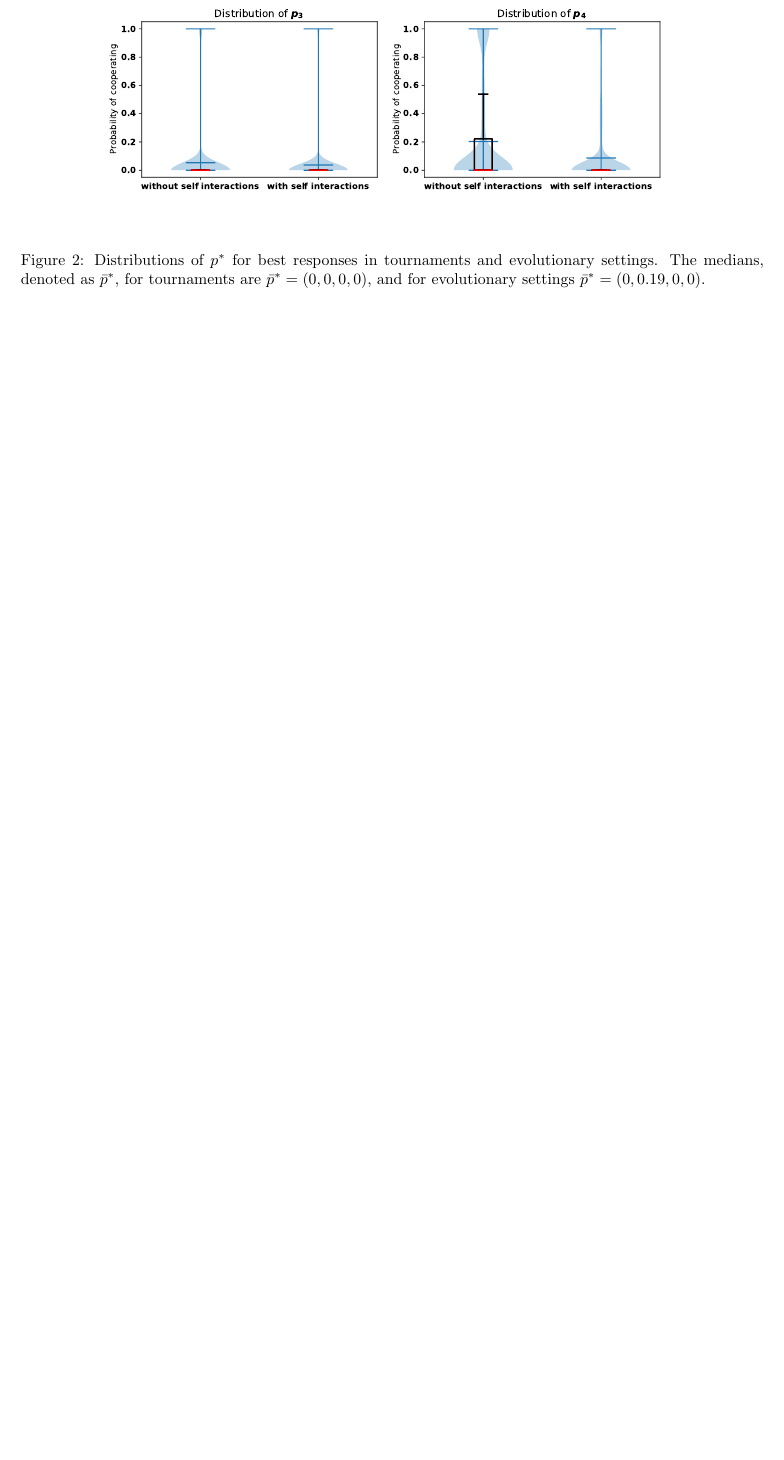
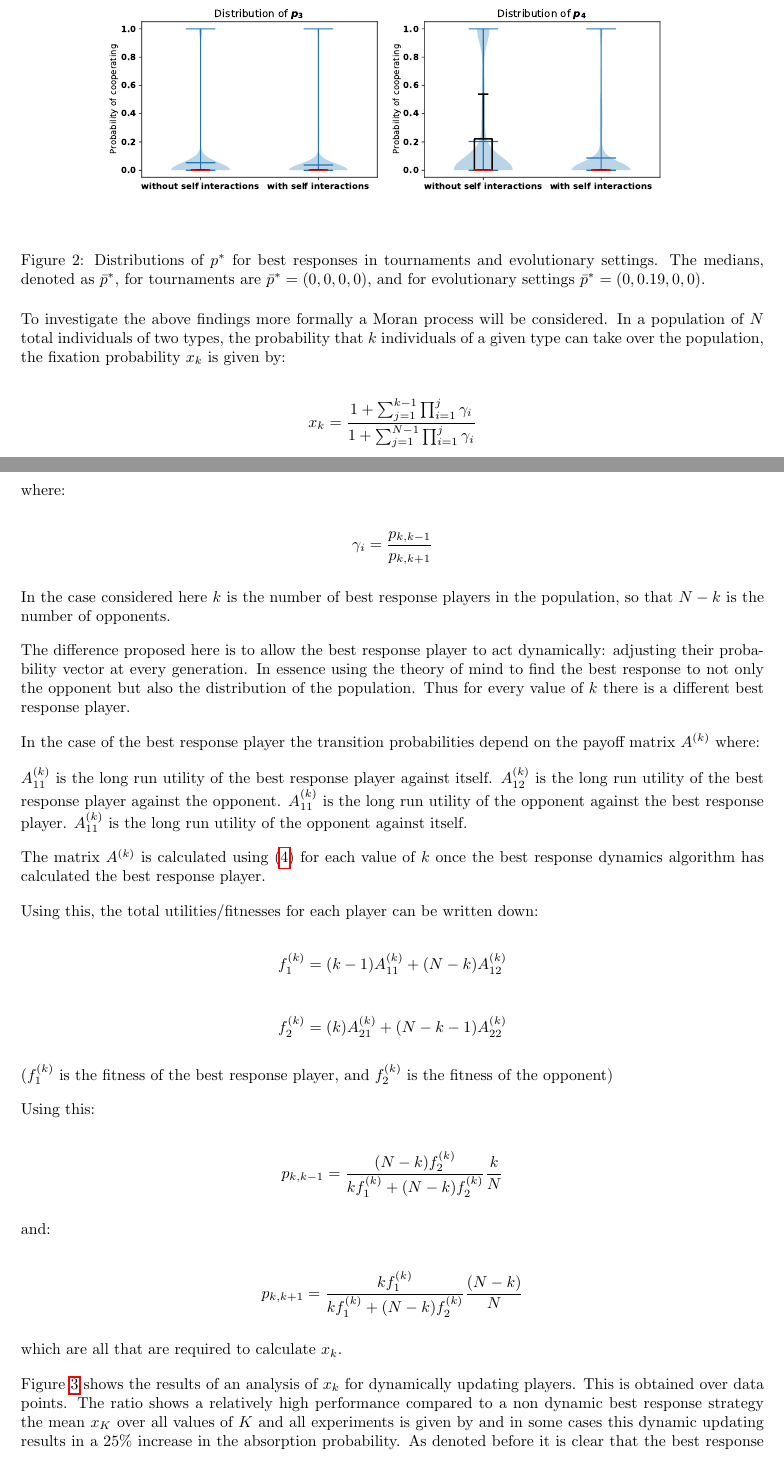
Before and after one commit to Nikoleta-v3/Memory-size-in-the-prisoners-dilemma, a LaTeX paper (main.tex): part of page 8 of 18 before the commit and two parts of pages 8 and 9 of 20 after it, the two joined at a grey line, cut so that both start at the same text, the shorter picture padded with empty space. Compiled offline with pdfLaTeX.

Commit message:
Add discussion of Moran process.

```diff
--- a/main.tex
+++ b/main.tex
@@ -500,3 +500,64 @@ occur.
     \label{fig:behaviour_violin_plots}
 \end{figure}
 
+% TODO Discuss if this is the correct location
+To investigate the above findings more formally a Moran process will be
+considered. % TODO Add general reference text about Moran process.
+In a population of \(N\) total individuals of two types, the probability that \(k\)
+individuals of a given type can take over the population, the fixation
+probability \(x_k\) is given by:
+
+\[ x_k = \frac{ 1 + \sum_{j=1}^{k-1}\prod_{i=1}^j\gamma_i }{ 1 +
+\sum_{j=1}^{N-1}\prod_{i=1}^j\gamma_i } \]
+
+where:
+
+\[ \gamma_i = \frac{ p_{k, k - 1} }{ p_{k, k + 1} } \]
+
+In the case considered here \(k\) is the number of best response players in the
+population, so that \(N - k\) is the number of opponents.
+
+The difference proposed here is to allow the best response player to act
+dynamically: adjusting their probability vector at every generation. In essence
+using the theory of mind to find the best response to not only the opponent but
+also the distribution of the population.
+Thus for every value of \(k\) there is a different best response player.
+
+In the case of the best response player the transition probabilities depend on the payoff matrix \(A ^ {(k)}\) where:
+
+\(A ^ {(k)}_{11}\) is the long run utility of the best response player against itself.
+\(A ^ {(k)}_{12}\) is the long run utility of the best response player against the opponent.
+\(A ^ {(k)}_{11}\) is the long run utility of the opponent against the best response player.
+\(A ^ {(k)}_{11}\) is the long run utility of the opponent against itself.
+
+The matrix \(A ^ {(k)}\) is calculated using (\ref{eq:optimisation_quadratic})
+for each value of \(k\) once the best response dynamics algorithm has calculated
+the best response player.
+
+Using this, the total utilities/fitnesses for each player can be written down:
+
+\[f_1^{(k)} = (k - 1) A_{11}^{(k)} + (N - k)A_{12}^{(k)}\]
+
+\[f_2^{(k)} = (k) A_{21}^{(k)} + (N - k - 1)A_{22}^{(k)}\]
+
+(\(f_1^{(k)}\) is the fitness of the best response player, and \(f_2^{(k)}\) is
+the fitness of the opponent)
+
+Using this:
+
+\[ p_{k, k - 1} = \frac{ (N - k)f_2^{(k)} }{ kf_1^{(k)}+(N - k)f_2^{(k)} } \frac{ k }{ N } \]
+
+and:
+
+\[ p_{k, k + 1} = \frac{ kf_1^{(k)} }{ kf_1^{(k)}+(N - k)f_2^{(k)} } \frac{ (N - k) }{ N } \]
+
+which are all that are required to calculate \(x_k\).
+
+Figure~\ref{fig:dynamic_moran_process_results} shows the results of an analysis
+of \(x_k\) for dynamically updating players. This is obtained over %TODO Add count of data points here
+data points. The ratio shows a relatively high performance compared to a non
+dynamic best response strategy the mean \(x_K\) over all values of \(K\) and all
+experiments is given by % TODO Add mean
+and in some cases this dynamic updating results in a 25\% increase in the
+absorption probability.
+As denoted before it is clear that the best response strategy does not have a
```
Also changed, not shown: main.pdf, main.tex (14 more changed lines).
